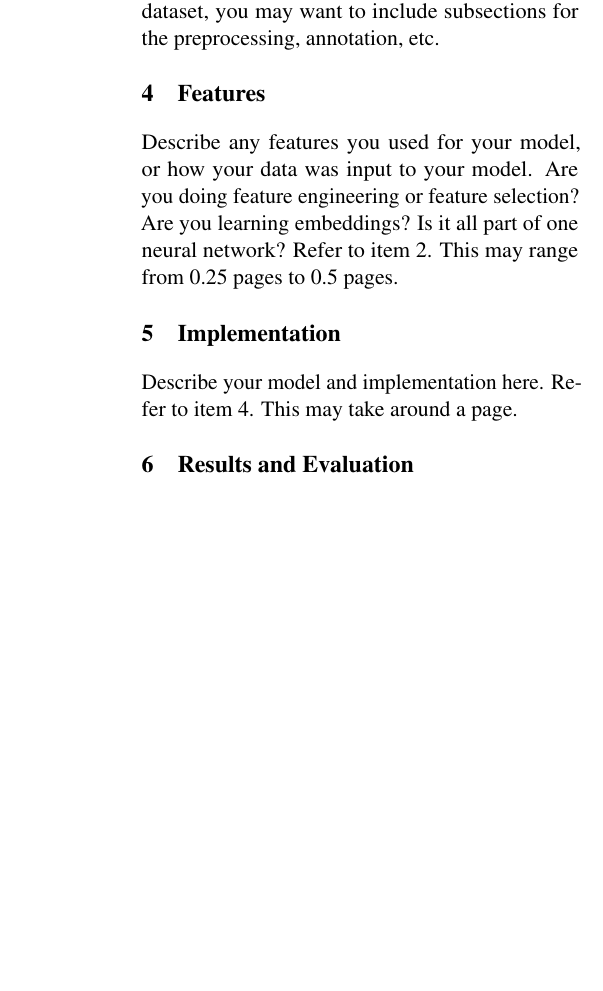
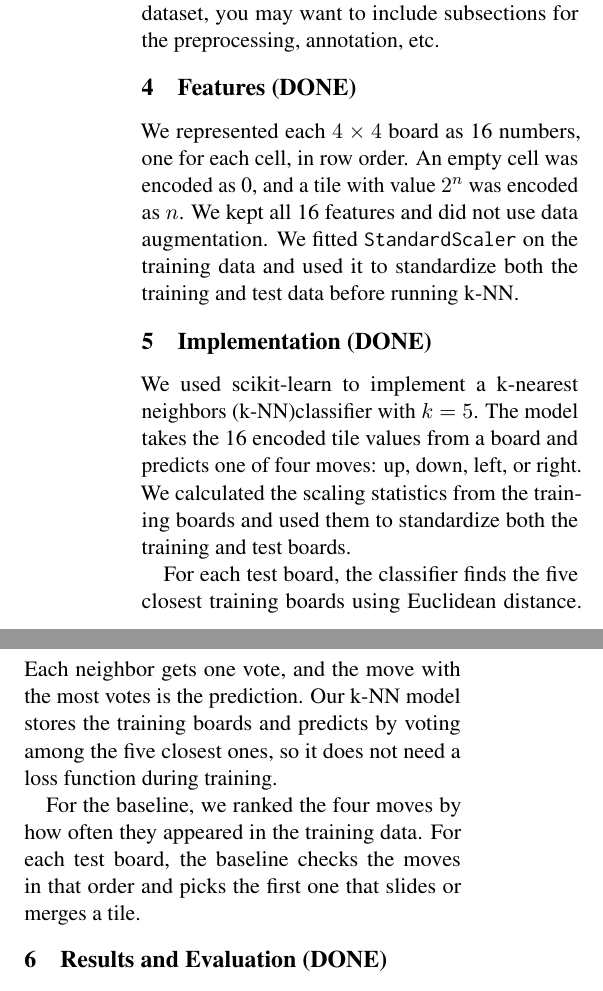
Before and after one commit to SuzanneA-lab/2048_ML_Project, a LaTeX document (docs/Proposal LaTeX/main.tex): part of one column of page 1 of 2 before the commit and two parts of the columns of page 1 of 3 after it, the two joined at a grey line, cut so that both start at the same text, the shorter picture padded with empty space. Compiled offline with pdfLaTeX.

Commit message:
Update main.tex
Complete 4, 5, 6

```diff
--- a/docs/Proposal LaTeX/main.tex
+++ b/docs/Proposal LaTeX/main.tex
@@ -85,14 +85,26 @@ Here, talk about the related work you encountered for your approach. Cite at lea
 
 You should write about your dataset here, following the guidelines regarding item 1. This section may be 0.5-1 pages. Depending on your specific dataset, you may want to include subsections for the preprocessing, annotation, etc.
 
-\section{Features}
+\section{Features (DONE)}
 
-Describe any features you used for your model, or how your data was input to your model. Are you doing feature engineering or feature selection? Are you learning embeddings? Is it all part of one neural network? Refer to item 2. This may range from 0.25 pages to 0.5 pages.
+%Describe any features you used for your model, or how your data was input to your model. Are you doing feature engineering or feature selection? Are you learning embeddings? Is it all part of one neural network? Refer to item 2. This may range from 0.25 pages to 0.5 pages.
 
-\section{Implementation}
+We represented each $4 \times 4$ board as 16 numbers, one for each cell, in row order. An empty cell was encoded as 0, and a tile with value $2^n$ was encoded as $n$. We kept all 16 features and did not use data augmentation. We fitted \texttt{StandardScaler} on the training data and used it to standardize both the training and test data before running k-NN.
 
-Describe your model and implementation here. Refer to item 4. This may take around a page.
+\section{Implementation (DONE)}
 
-\section{Results and Evaluation}
+%Describe your model and implementation here. Refer to item 4. This may take around a page.
 
-How are you evaluating your model? What results do you have so far? What are your baselines? Refer to item 5. This may take around 0.5 pages.
+We used scikit-learn to implement a k-nearest neighbors (k-NN)classifier with $k=5$. The model takes the 16 encoded tile values from a board and predicts one of four moves: up, down, left, or right. We calculated the scaling statistics from the training boards and used them to standardize both the training and test boards.
+
+For each test board, the classifier finds the five closest training boards using Euclidean distance. Each neighbor gets one vote, and the move with the most votes is the prediction. Our k-NN model stores the training boards and predicts by voting among the five closest ones, so it does not need a loss function during training.
+
+For the baseline, we ranked the four moves by how often they appeared in the training data. For each test board, the baseline checks the moves in that order and picks the first one that slides or merges a tile.
+
+\section{Results and Evaluation (DONE)}
+
+%How are you evaluating your model? What results do you have so far? What are your baselines? Refer to item 5. This may take around 0.5 pages.
+
+We split the data by game, using the first 80\% of games for training and the remaining 20\% for testing. We did not use a separate validation set or cross-validation. Each game contributed 50 recorded moves. We measured test accuracy as the percentage of predictions that matched the original AI's moves. For each test board, the baseline chose the legal move that appeared most often in the training data.
+
+As shown in Table~\ref{tab:move-accuracy}, k-NN beat the baseline in four of the five experiments. In the 200-game experiment, k-NN achieved 52.0\% accuracy, compared with 47.7\% for the baseline.
@@ -99,3 +125,6 @@ How are you evaluating your model? What results do you have so far? What are you
+\caption{Move prediction accuracy by dataset size}
+\label{tab:move-accuracy}
+\end{table}
 
 \section{Feedback and Plans}
 
```
Also changed, not shown: docs/Proposal LaTeX/main.tex (14 more changed lines).
